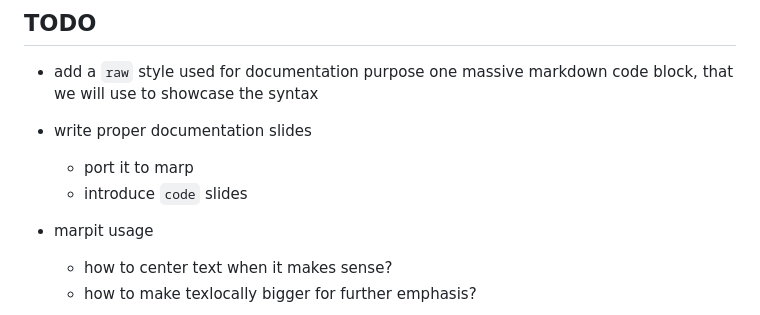
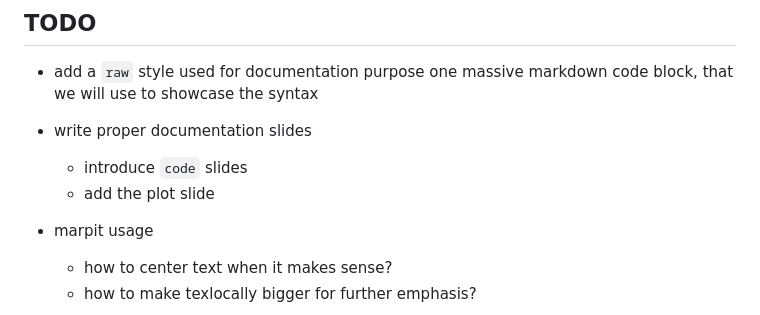
Before and after one commit to nestordemeure/nersc_markdown_slides, a Markdown page: README.md, the part around the change. GitHub-like rendering.

Commit message:
working on docs slides

```diff
--- a/README.md
+++ b/README.md
@@ -68,8 +68,8 @@ However, if we ever find it too limiting for our needs, [sli.dev](https://sli.de
   one massive markdown code block, that we will use to showcase the syntax
 
 * write proper documentation slides
-  * port it to marp
   * introduce `code` slides
+  * add the plot slide
 
 * marpit usage
   * how to center text when it makes sense?
```
Also changed, not shown: slide_decks/docs/slides.md (+41 -42 lines).
